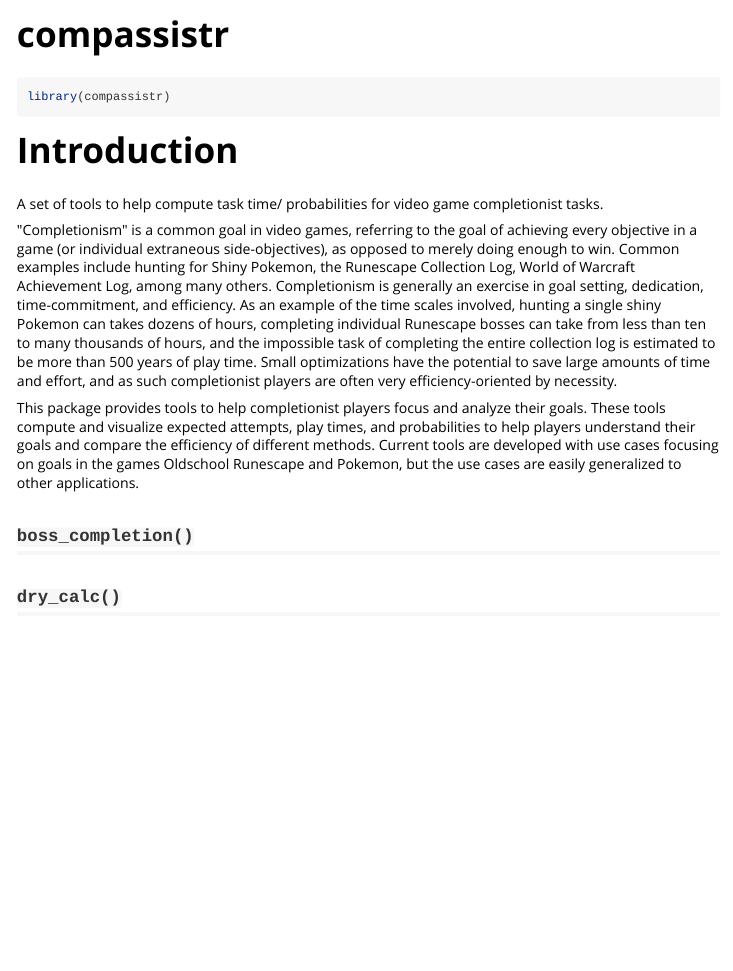
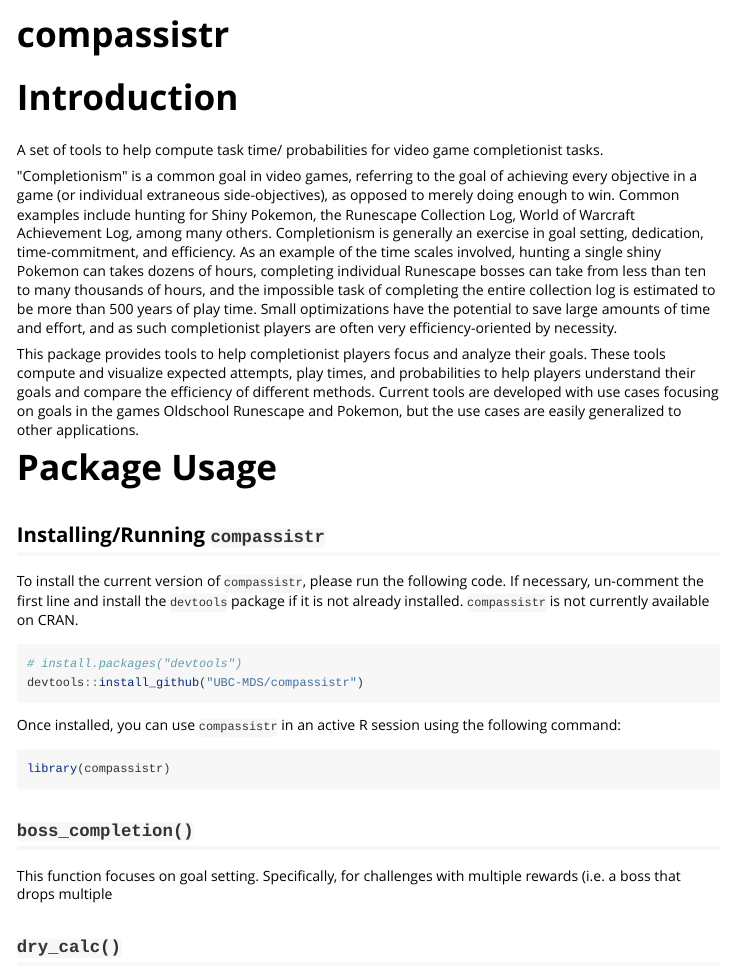
Before and after one commit to UBC-MDS/compassistr, an R Markdown document (vignettes/compassistr.Rmd): the page in a window 1100 px wide, from its top. Rendered offline with R 4.5, knitr and Pandoc, with nearby package versions.

Commit message:
installation and usage

````diff
--- a/vignettes/compassistr.Rmd
+++ b/vignettes/compassistr.Rmd
@@ -14,10 +14,6 @@
 )
 ```
 
-```{r setup}
-library(compassistr)
-```
-
 # Introduction
 
 A set of tools to help compute task time/ probabilities for video game completionist tasks.
@@ -26,7 +22,26 @@
 
 This package provides tools to help completionist players focus and analyze their goals. These tools compute and visualize expected attempts, play times, and probabilities to help players understand their goals and compare the efficiency of different methods. Current tools are developed with use cases focusing on goals in the games Oldschool Runescape and Pokemon, but the use cases are easily generalized to other applications.
 
+# Package Usage
+
+## Installing/Running `compassistr`
+
+To install the current version of `compassistr`, please run the following code. If necessary, un-comment the first line and install the `devtools` package if it is not already installed. `compassistr` is not currently available on CRAN.
+
+```{r results='hide', message= FALSE}
+# install.packages("devtools")
+devtools::install_github("UBC-MDS/compassistr")
+```
+
+Once installed, you can use `compassistr` in an active R session using the following command:
+
+```{r}
+library(compassistr)
+```
+
 ## `boss_completion()`
+
+This function focuses on goal setting. Specifically, for challenges with multiple rewards (i.e. a boss that drops multiple
 
 ## `dry_calc()`
 
````
Also changed, not shown: README.Rmd (+2 -2 lines), README.md, vignettes/compassistr.Rmd (2 more changed lines).
